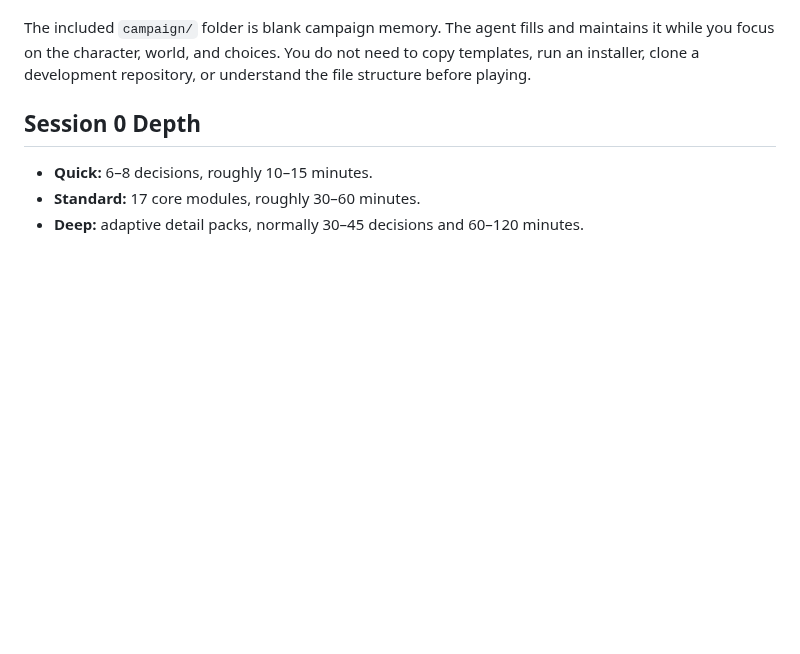
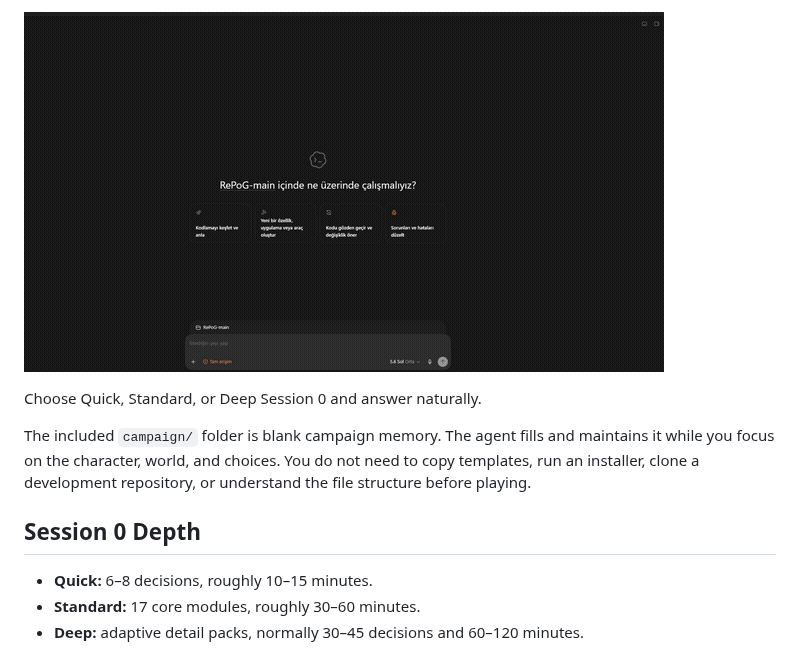
Before and after one commit to tritonsan/RePoG, a Markdown page: README.md, the part around one of its changes. Drawn GitHub-style; pictures changed too: assets/getting-started/04-start-conversation.gif (added); folded sections open; blank space fills up the shorter version.

```diff
--- a/README.md
+++ b/README.md
@@ -20,3 +46,8 @@ the extracted folder, and start a new conversation.
+![Start a new conversation in the RePoG workspace](assets/getting-started/04-start-conversation.gif)
+
+Choose Quick, Standard, or Deep Session 0 and answer naturally.
+
+</details>
 
 The included `campaign/` folder is blank campaign memory. The agent fills and
 maintains it while you focus on the character, world, and choices. You do not
```
Also changed, not shown: other parts of README.md (+35 -9 lines), assets/getting-started/01-download-zip.gif (added), assets/getting-started/02-extract-workspace.gif (added), assets/getting-started/03-open-in-codex.gif (added).
